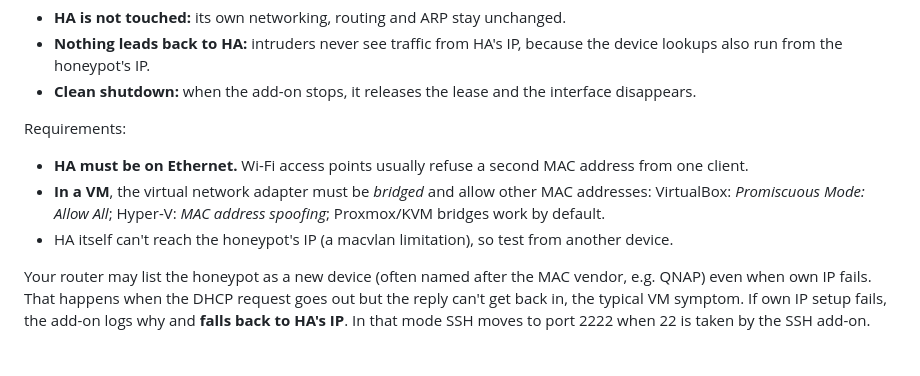
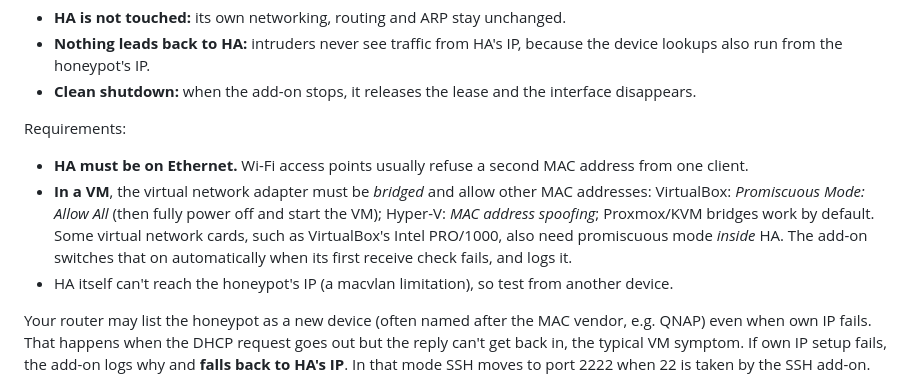
Before and after one commit to rangsjo/ha_honeypot, a Markdown page: honeypot/DOCS.md, the part around the change. GitHub-like rendering; blank space fills up the shorter version.

Commit message:
docs: VirtualBox needs promiscuous mode on both sides
Co-Authored-By: Claude Opus 5.5 <noreply@anthropic.com>

```diff
--- a/honeypot/DOCS.md
+++ b/honeypot/DOCS.md
@@ -96,7 +96,7 @@ The webhook payload also has the raw fields, if you want your own formatting or
 
 Requirements:
 - **HA must be on Ethernet.** Wi-Fi access points usually refuse a second MAC address from one client.
-- **In a VM**, the virtual network adapter must be *bridged* and allow other MAC addresses: VirtualBox: *Promiscuous Mode: Allow All*; Hyper-V: *MAC address spoofing*; Proxmox/KVM bridges work by default.
+- **In a VM**, the virtual network adapter must be *bridged* and allow other MAC addresses: VirtualBox: *Promiscuous Mode: Allow All* (then fully power off and start the VM); Hyper-V: *MAC address spoofing*; Proxmox/KVM bridges work by default. Some virtual network cards, such as VirtualBox's Intel PRO/1000, also need promiscuous mode *inside* HA. The add-on switches that on automatically when its first receive check fails, and logs it.
 - HA itself can't reach the honeypot's IP (a macvlan limitation), so test from another device.
 
 Your router may list the honeypot as a new device (often named after the MAC vendor, e.g. QNAP) even when own IP fails. That happens when the DHCP request goes out but the reply can't get back in, the typical VM symptom. If own IP setup fails, the add-on logs why and **falls back to HA's IP**. In that mode SSH moves to port 2222 when 22 is taken by the SSH add-on. The panel shows which mode is active.
```
